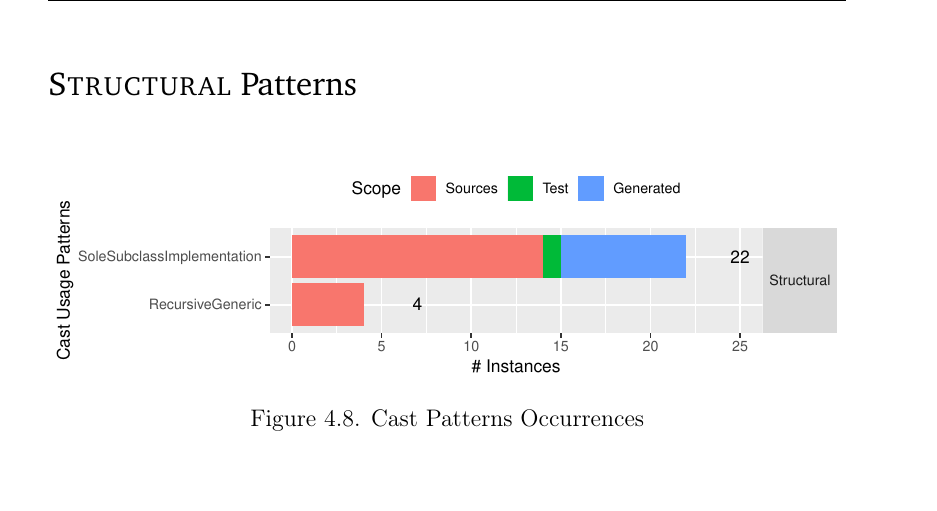
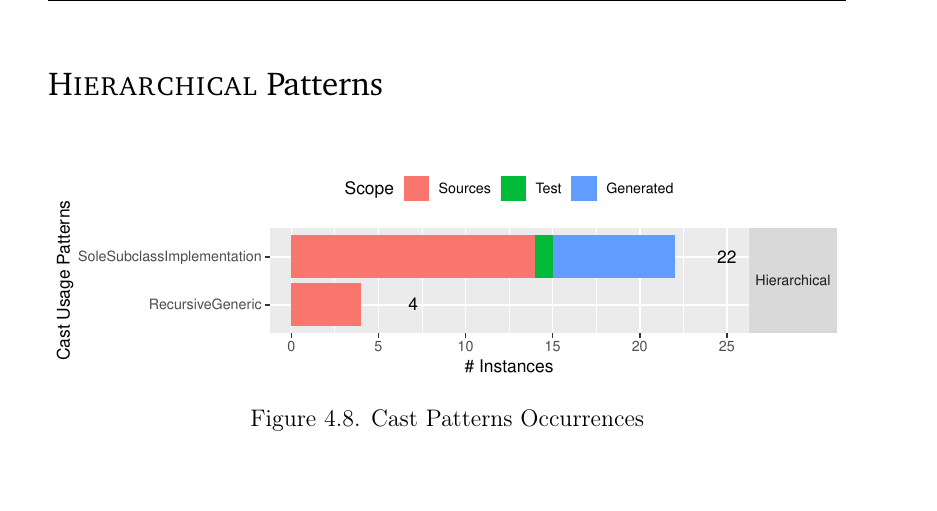
Before and after one commit to acuarica/phd-thesis, a LaTeX thesis (phd-thesis.tex, which reads chapters/casts/sec-casts-patterns.tex): part of page 88 of 136, cut so that both start at the same text. Compiled offline with pdfLaTeX.

Commit message:
Renamed group.

```diff
--- a/chapters/casts/sec-casts-patterns.tex
+++ b/chapters/casts/sec-casts-patterns.tex
@@ -142,7 +142,7 @@ Tuples patterns.
 \input{chapters/casts/ImplicitIntersectionType}
 \input{chapters/casts/ImplicitUnionType}
 
-\group{Structural}
+\group{Hierarchical}
 
 \input{chapters/casts/SoleSubclassImplementation}
 \input{chapters/casts/RecursiveGeneric}
```
Also changed, not shown: chapters/casts/table-patterns.tex (+1 -1 lines), analysis/table-patterns-5000-by-group-Code Smell.pdf, analysis/table-patterns-5000-by-group-Creational.pdf, analysis/table-patterns-5000-by-group-Guarded.pdf, analysis/table-patterns-5000-by-group-Hierarchical.pdf (added), analysis/table-patterns-5000-by-group-Implicit Types.pdf, analysis/table-patterns-5000-by-group-Member Resolution.pdf, analysis/table-patterns-5000-by-group-Reflection.pdf, analysis/table-patterns-5000-by-group-Tuples.pdf, analysis/table-patterns-5000-by-group-Unchecked.pdf, analysis/table-patterns-5000-by-group-Variance.pdf, analysis/table-patterns-5000.pdf, 1 other file.
